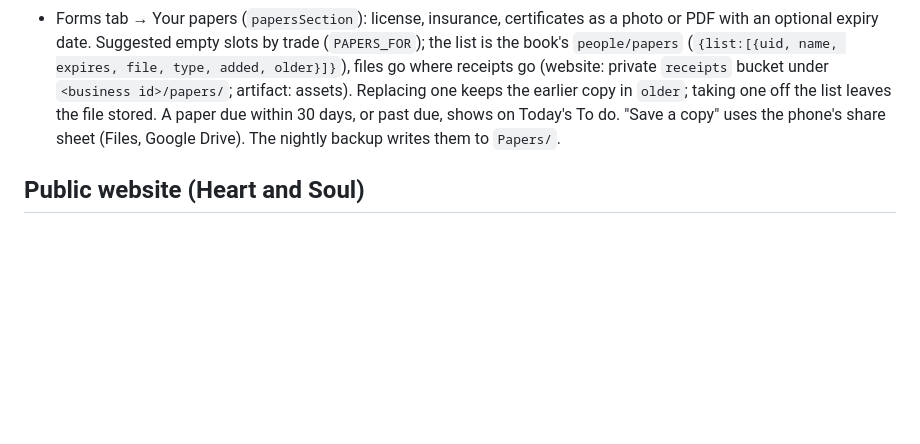
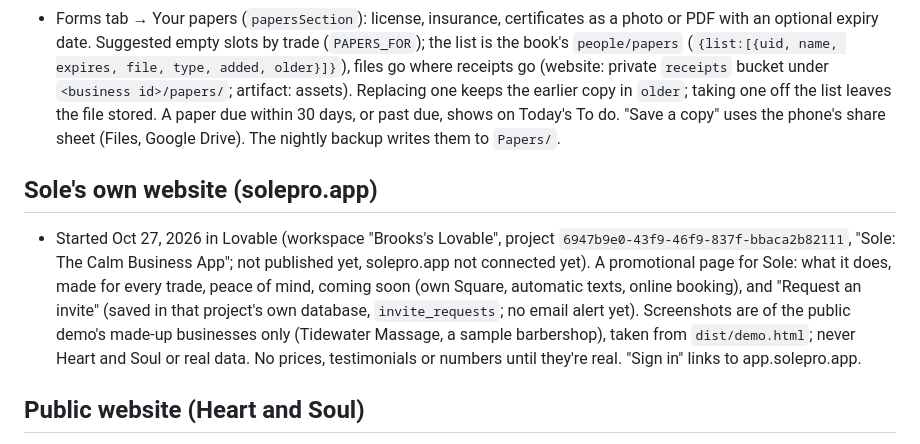
Before and after one commit to brookstelles/sole, a Markdown page: CLAUDE.md, the part around the change. Rendered like a GitHub page; blank space fills up the shorter version.

Commit message:
Note Sole's own website, started in Lovable
Co-Authored-By: Claude Opus 5.5 <noreply@anthropic.com>
Claude-Session: https://claude.ai/code/session_01Bu5KZJMvdKGx6dT66JnZYR

```diff
--- a/CLAUDE.md
+++ b/CLAUDE.md
@@ -128,6 +128,10 @@ Google Drive: Business / Sole (folder id `17ApCM08dXre6TGuXqkEF_zoUHscD2DzI`) is
 
 - Forms tab → Your papers (`papersSection`): license, insurance, certificates as a photo or PDF with an optional expiry date. Suggested empty slots by trade (`PAPERS_FOR`); the list is the book's `people/papers` (`{list:[{uid, name, expires, file, type, added, older}]}`), files go where receipts go (website: private `receipts` bucket under `<business id>/papers/`; artifact: assets). Replacing one keeps the earlier copy in `older`; taking one off the list leaves the file stored. A paper due within 30 days, or past due, shows on Today's To do. "Save a copy" uses the phone's share sheet (Files, Google Drive). The nightly backup writes them to `Papers/`.
 
+## Sole's own website (solepro.app)
+
+- Started Oct 27, 2026 in Lovable (workspace "Brooks's Lovable", project `6947b9e0-43f9-46f9-837f-bbaca2b82111`, "Sole: The Calm Business App"; not published yet, solepro.app not connected yet). A promotional page for Sole: what it does, made for every trade, peace of mind, coming soon (own Square, automatic texts, online booking), and "Request an invite" (saved in that project's own database, `invite_requests`; no email alert yet). Screenshots are of the public demo's made-up businesses only (Tidewater Massage, a sample barbershop), taken from `dist/demo.html`; never Heart and Soul or real data. No prices, testimonials or numbers until they're real. "Sign in" links to app.solepro.app.
+
 ## Public website (Heart and Soul)
 
 - No phone number or email on the site (asked Oct 26, 2026): a "Send a message" form instead (see Messages from the website), plus "New client? Start here". The `site` function no longer returns phone or email.
```
